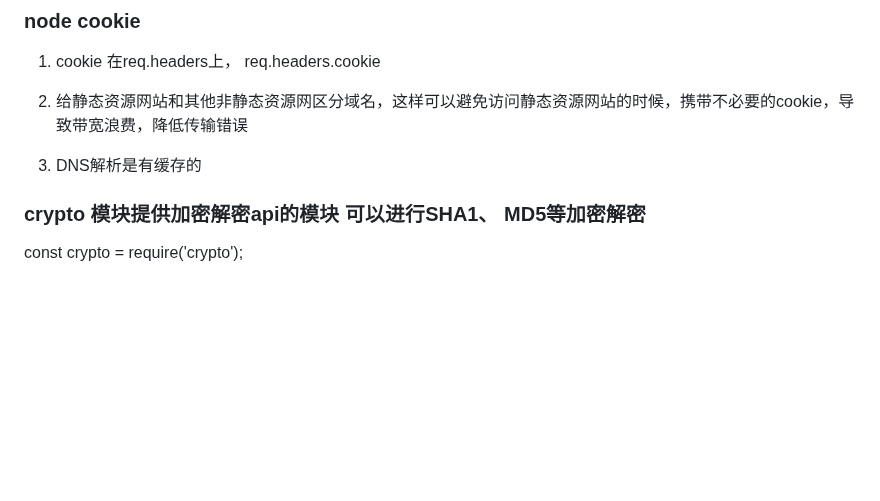
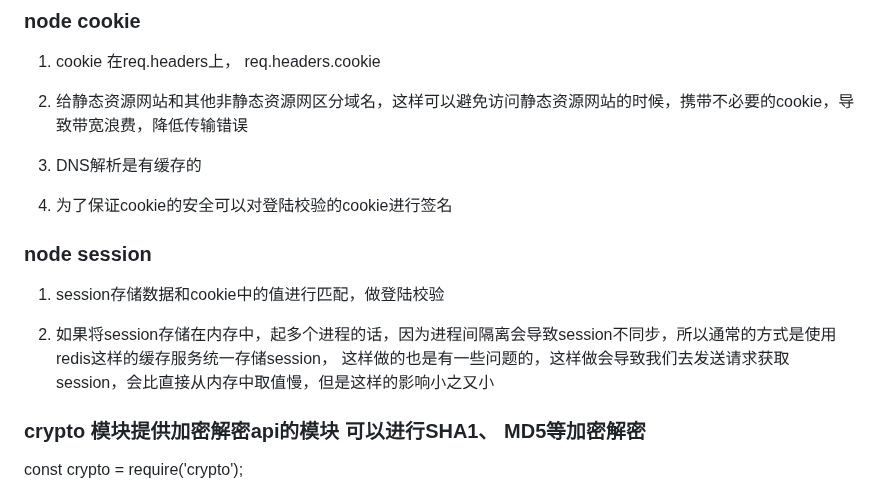
Before and after one commit to eattopking/web-performance, a Markdown page: basics/node.md, the part around the change. Drawn GitHub-style; blank space fills up the shorter version.

Commit message:
feat: 更新 node

```diff
--- a/basics/node.md
+++ b/basics/node.md
@@ -849,6 +849,15 @@ req.on('error', function(e) {
 
 3. DNS解析是有缓存的
 
+4. 为了保证cookie的安全可以对登陆校验的cookie进行签名
+
+### node session
+
+1. session存储数据和cookie中的值进行匹配，做登陆校验
+
+2. 如果将session存储在内存中，起多个进程的话，因为进程间隔离会导致session不同步，所以通常的方式是使用redis这样的缓存服务统一存储session，
+这样做的也是有一些问题的，这样做会导致我们去发送请求获取session，会比直接从内存中取值慢，但是这样的影响小之又小
+
 ### crypto 模块提供加密解密api的模块 可以进行SHA1、 MD5等加密解密
 
 const crypto = require('crypto');
```
